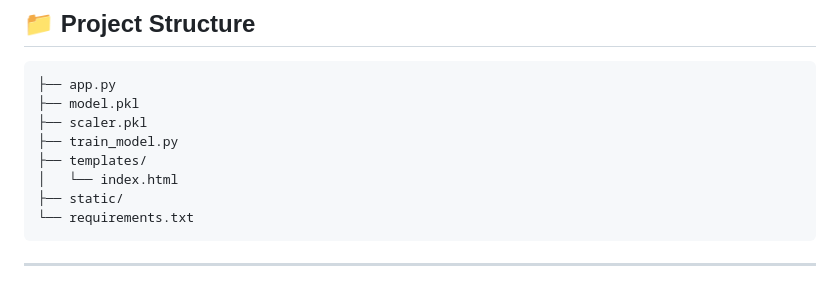
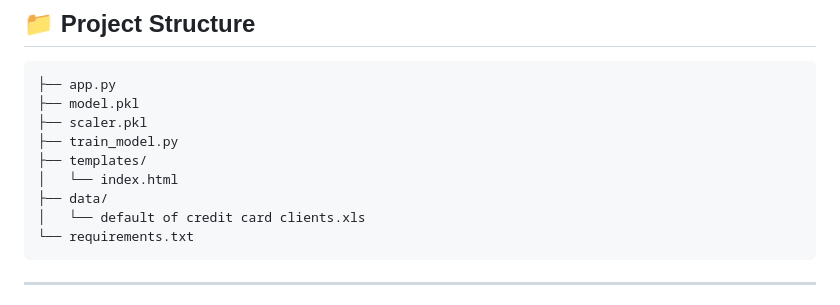
Before and after one commit to jincyjos22/Credit-Card-Default-Prediction-Using-Machine-Learning, a Markdown page: README.md, the part around the change. Rendered like a GitHub page.

````diff
--- a/README.md
+++ b/README.md
@@ -20,7 +20,8 @@ This project predicts whether a customer will default on their credit card payme
 ├── train_model.py
 ├── templates/
 │   └── index.html
-├── static/
+├── data/
+│   └── default of credit card clients.xls
 └── requirements.txt
 ```
 ---
````
